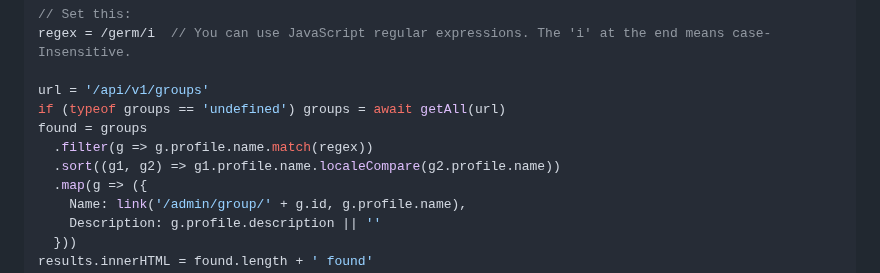
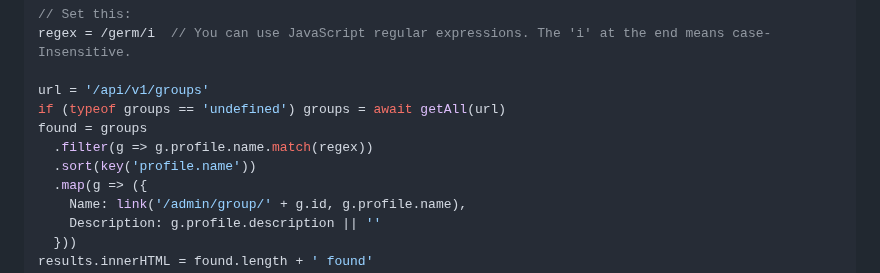
Before and after one commit to gabrielsroka/gabrielsroka.github.io, a Markdown page: console/examples.md, the part around the change. GitHub-like rendering.

```diff
--- a/console/examples.md
+++ b/console/examples.md
@@ -68,7 +68,7 @@ url = '/api/v1/groups'
 if (typeof groups == 'undefined') groups = await getAll(url)
 found = groups
   .filter(g => g.profile.name.match(regex))
-  .sort((g1, g2) => g1.profile.name.localeCompare(g2.profile.name))
+  .sort(key('profile.name'))
   .map(g => ({
     Name: link('/admin/group/' + g.id, g.profile.name),
     Description: g.profile.description || ''
```
